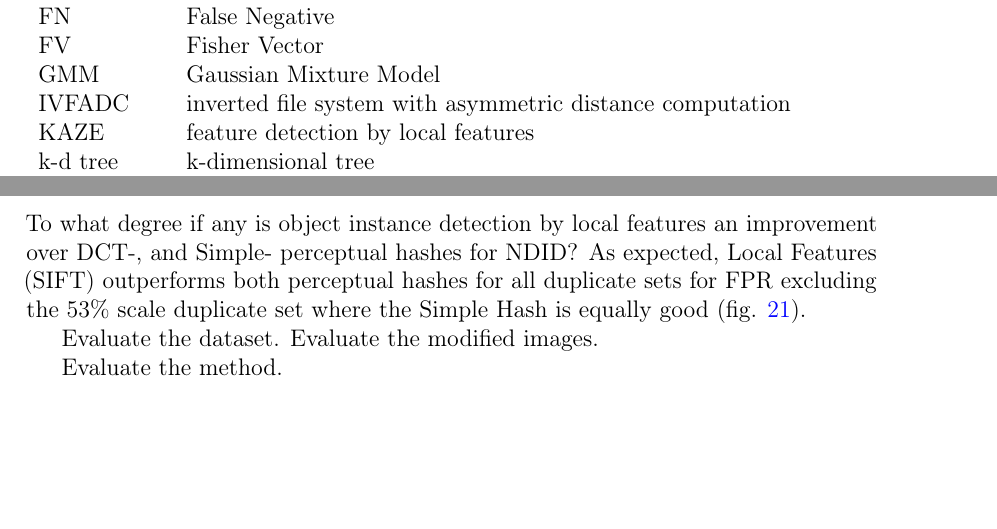
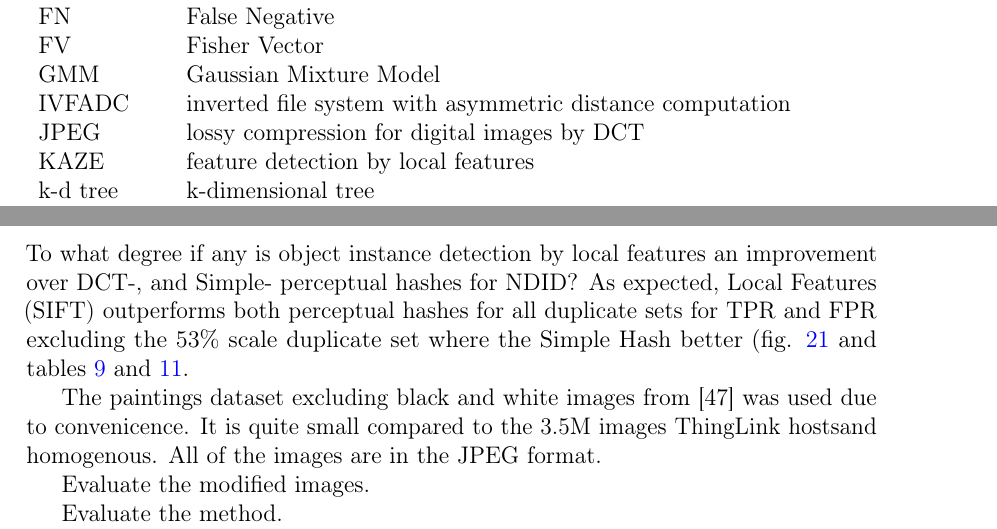
Before and after one commit to sulmanen/hash-thesis, a LaTeX thesis (hash.tex): two parts of pages 9 and 57 of 65, joined at a grey line, cut so that both start at the same text, the shorter picture padded with empty space. Compiled offline with pdfLaTeX; a LaTeX package or settings file that is missing is left out.

Commit message:
finally discussion ongoing

```diff
--- a/hash.tex
+++ b/hash.tex
@@ -389,6 +389,7 @@ $\mathbf{A} \cdot \mathbf{B}$    & vektorien $\mathbf{A}$ ja $\mathbf{B}$ pistet
   FV & Fisher Vector\\
   GMM & Gaussian Mixture Model\\
   IVFADC & inverted file system with asymmetric distance computation\\
+  JPEG & lossy compression for digital images by DCT\\
   KAZE & feature detection by local features\\
   k-d tree & k-dimensional tree\\
   K-NN & K-Nearest Neighbor\\
@@ -1719,9 +1721,13 @@ TPR and FPR for Local Features NDID are in figures \ref{tptotal} and \ref{fptota
 \clearpage
 
 \section{Discussion}
-To what degree if any is object instance detection by local features an improvement over DCT-, and Simple- perceptual hashes for NDID? As expected, Local Features (SIFT) outperforms both perceptual hashes for all duplicate sets for FPR excluding the 53\% scale duplicate set where the Simple Hash is equally good (fig. \ref{tptotal}).
-
-Evaluate the dataset. Evaluate the modified images.
+
+
+To what degree if any is object instance detection by local features an improvement over DCT-, and Simple- perceptual hashes for NDID? As expected, Local Features (SIFT) outperforms both perceptual hashes for all duplicate sets for TPR and FPR excluding the 53\% scale duplicate set where the Simple Hash better (fig. \ref{tptotal} and tables \ref{simpleresults} and \ref{siftresults}.
+
+The paintings dataset excluding black and white images from \cite{Vedaldi2012} was used due to convenicence. It is quite small compared to the 3.5M images ThingLink hostsand homogenous. All of the images are in the JPEG format.
+
+Evaluate the modified images.
 
 Evaluate the method.
 
```
Also changed, not shown: hash.tex (1 more changed lines).
